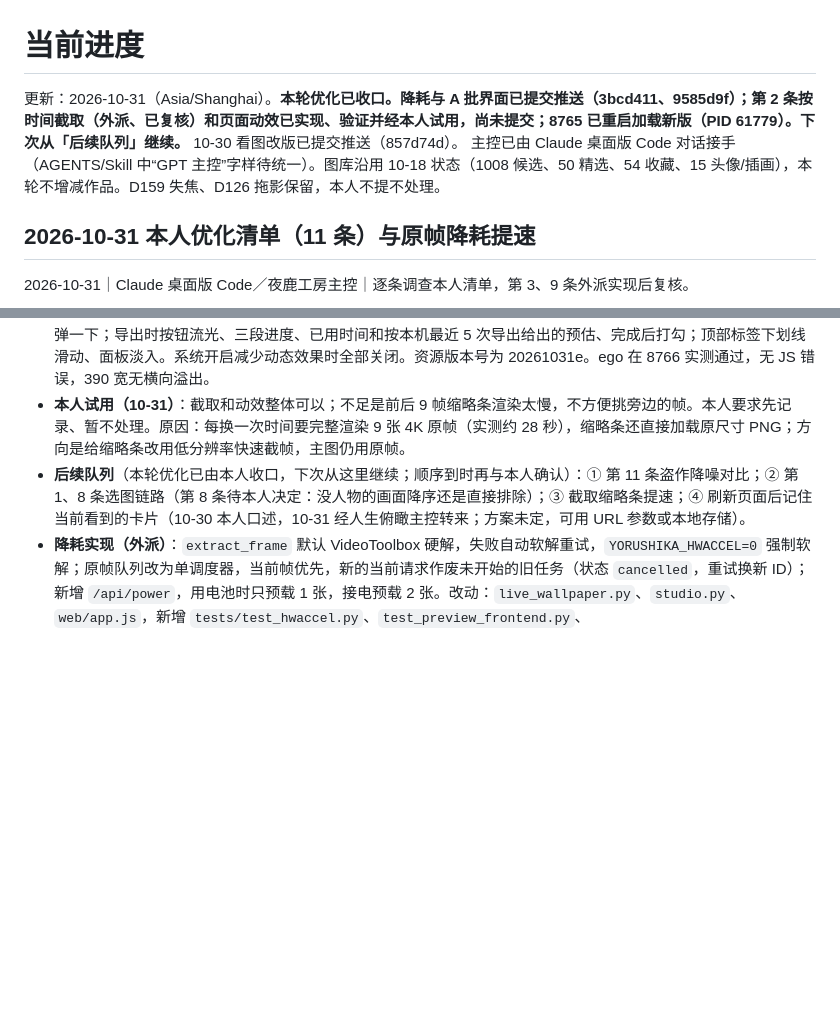
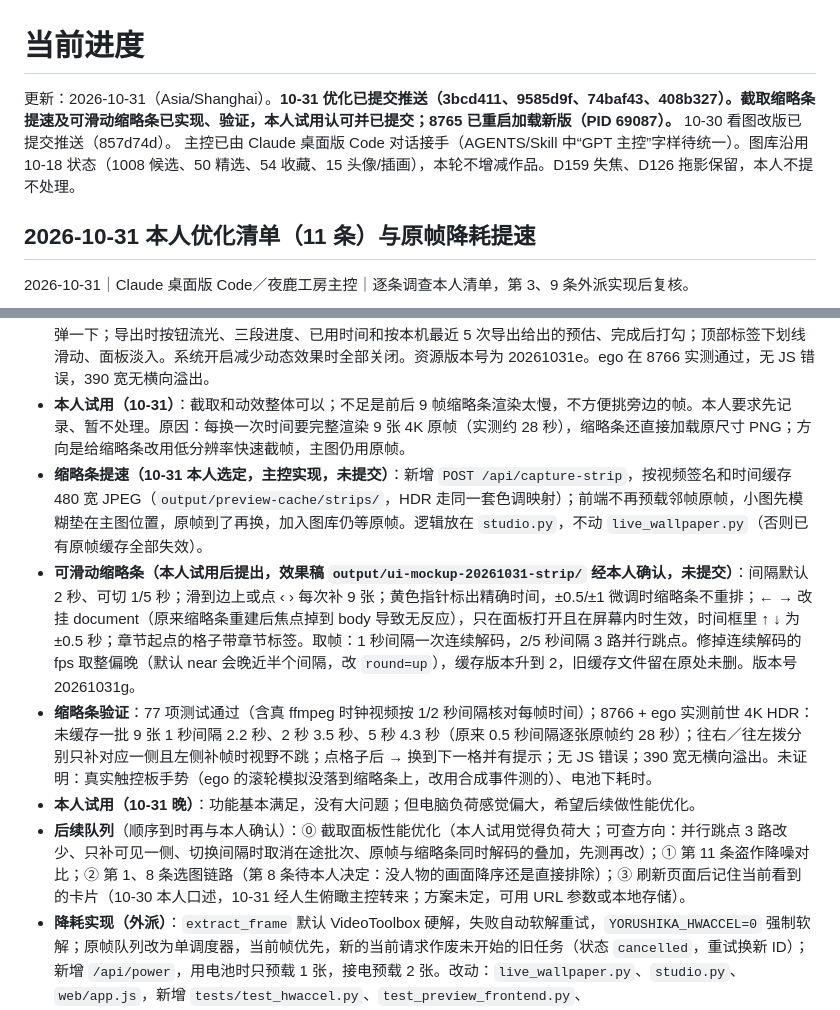
Before and after one commit to Yorushikamimimi/Yorushika-Lyric-Card-Bot, a Markdown page: CURRENT_PROGRESS.md, 2 parts joined by grey strips. Drawn GitHub-style; blank space fills up the shorter version.

Commit message:
docs: 记录截取缩略条提速、可滑动缩略条与试用反馈

```diff
--- a/CURRENT_PROGRESS.md
+++ b/CURRENT_PROGRESS.md
@@ -1,6 +1,6 @@
 # 当前进度
 
-更新：2026-10-31（Asia/Shanghai）。**本轮优化已收口。降耗与 A 批界面已提交推送（3bcd411、9585d9f）；第 2 条按时间截取（外派、已复核）和页面动效已实现、验证并经本人试用，尚未提交；8765 已重启加载新版（PID 61779）。下次从「后续队列」继续。** 10-30 看图改版已提交推送（857d74d）。 主控已由 Claude 桌面版 Code 对话接手（AGENTS/Skill 中“GPT 主控”字样待统一）。图库沿用 10-18 状态（1008 候选、50 精选、54 收藏、15 头像/插画），本轮不增减作品。D159 失焦、D126 拖影保留，本人不提不处理。
+更新：2026-10-31（Asia/Shanghai）。**10-31 优化已提交推送（3bcd411、9585d9f、74baf43、408b327）。截取缩略条提速及可滑动缩略条已实现、验证，本人试用认可并已提交；8765 已重启加载新版（PID 69087）。** 10-30 看图改版已提交推送（857d74d）。 主控已由 Claude 桌面版 Code 对话接手（AGENTS/Skill 中“GPT 主控”字样待统一）。图库沿用 10-18 状态（1008 候选、50 精选、54 收藏、15 头像/插画），本轮不增减作品。D159 失焦、D126 拖影保留，本人不提不处理。
 
 ## 2026-10-31 本人优化清单（11 条）与原帧降耗提速
 
@@ -9,7 +9,11 @@
 - **第 2 条按时间截取（外派实现、主控复核）**：图库标题旁「＋ 按时间截一张」面板，可选视频和章节，时间支持多种写法并实时识别章节，提供 ±0.5/±1 秒微调和前后 2 秒共 9 帧的缩略条；加入后写入新批次 `output/user-captures/manifest.json`（U001 起编号，原子写入，同一帧不重复），可同时加入收藏，来源筛选新增「我截的」。主控复核：审读 diff、67 项测试通过、真实收藏／精选／停用 JSON 校验值未变、真实 `output/user-captures` 未创建；在隔离的 8766 实例上用 ego 实测：35:08 识别为「山の草原」，主图 5.2 秒、9 帧 28 秒加载完成，加入后「我截的」1 张并已收藏。
 - **页面动效（本人确认效果稿后由主控实现）**：原帧载入时缩略图模糊垫底、进度条跟随真实的排队／解码状态并显示已用秒数，到达后变清（工作台和看图模式都有）；筛选或刷新时卡片依次浮现、数量滚动、悬停微抬、收藏时心形弹一下；导出时按钮流光、三段进度、已用时间和按本机最近 5 次导出给出的预估、完成后打勾；顶部标签下划线滑动、面板淡入。系统开启减少动态效果时全部关闭。资源版本号为 20261031e。ego 在 8766 实测通过，无 JS 错误，390 宽无横向溢出。
 - **本人试用（10-31）**：截取和动效整体可以；不足是前后 9 帧缩略条渲染太慢，不方便挑旁边的帧。本人要求先记录、暂不处理。原因：每换一次时间要完整渲染 9 张 4K 原帧（实测约 28 秒），缩略条还直接加载原尺寸 PNG；方向是给缩略条改用低分辨率快速截帧，主图仍用原帧。
-- **后续队列**（本轮优化已由本人收口，下次从这里继续；顺序到时再与本人确认）：① 第 11 条盗作降噪对比；② 第 1、8 条选图链路（第 8 条待本人决定：没人物的画面降序还是直接排除）；③ 截取缩略条提速；④ 刷新页面后记住当前看到的卡片（10-30 本人口述，10-31 经人生俯瞰主控转来；方案未定，可用 URL 参数或本地存储）。
+- **缩略条提速（10-31 本人选定，主控实现，未提交）**：新增 `POST /api/capture-strip`，按视频签名和时间缓存 480 宽 JPEG（`output/preview-cache/strips/`，HDR 走同一套色调映射）；前端不再预载邻帧原帧，小图先模糊垫在主图位置，原帧到了再换，加入图库仍等原帧。逻辑放在 `studio.py`，不动 `live_wallpaper.py`（否则已有原帧缓存全部失效）。
+- **可滑动缩略条（本人试用后提出，效果稿 `output/ui-mockup-20261031-strip/` 经本人确认，未提交）**：间隔默认 2 秒、可切 1/5 秒；滑到边上或点 ‹ › 每次补 9 张；黄色指针标出精确时间，±0.5/±1 微调时缩略条不重排；← → 改挂 document（原来缩略条重建后焦点掉到 body 导致无反应），只在面板打开且在屏幕内时生效，时间框里 ↑ ↓ 为 ±0.5 秒；章节起点的格子带章节标签。取帧：1 秒间隔一次连续解码，2/5 秒间隔 3 路并行跳点。修掉连续解码的 fps 取整偏晚（默认 near 会晚近半个间隔，改 `round=up`），缓存版本升到 2，旧缓存文件留在原处未删。版本号 20261031g。
+- **缩略条验证**：77 项测试通过（含真 ffmpeg 时钟视频按 1/2 秒间隔核对每帧时间）；8766 + ego 实测前世 4K HDR：未缓存一批 9 张 1 秒间隔 2.2 秒、2 秒 3.5 秒、5 秒 4.3 秒（原来 0.5 秒间隔逐张原帧约 28 秒）；往右／往左拨分别只补对应一侧且左侧补帧时视野不跳；点格子后 → 换到下一格并有提示；无 JS 错误；390 宽无横向溢出。未证明：真实触控板手势（ego 的滚轮模拟没落到缩略条上，改用合成事件测的）、电池下耗时。
+- **本人试用（10-31 晚）**：功能基本满足，没有大问题；但电脑负荷感觉偏大，希望后续做性能优化。
+- **后续队列**（顺序到时再与本人确认）：⓪ 截取面板性能优化（本人试用觉得负荷大；可查方向：并行跳点 3 路改少、只补可见一侧、切换间隔时取消在途批次、原帧与缩略条同时解码的叠加，先测再改）；① 第 11 条盗作降噪对比；② 第 1、8 条选图链路（第 8 条待本人决定：没人物的画面降序还是直接排除）；③ 刷新页面后记住当前看到的卡片（10-30 本人口述，10-31 经人生俯瞰主控转来；方案未定，可用 URL 参数或本地存储）。
 - **降耗实现（外派）**：`extract_frame` 默认 VideoToolbox 硬解，失败自动软解重试，`YORUSHIKA_HWACCEL=0` 强制软解；原帧队列改为单调度器，当前帧优先，新的当前请求作废未开始的旧任务（状态 `cancelled`，重试换新 ID）；新增 `/api/power`，用电池时只预载 1 张，接电预载 2 张。改动：`live_wallpaper.py`、`studio.py`、`web/app.js`，新增 `tests/test_hwaccel.py`、`test_preview_frontend.py`、`test_preview_scheduling.py`。
 - **主控复核**：审读全部 diff；`pytest -q tests` 53 项通过（裸跑会收集 output/ 和旧爬虫测试，需限定 tests/）；独立复测 2022 月光 2403.3 秒（非关键帧，电池供电）：CPU user 12.0→3.0 秒、real 3.66→3.31 秒，硬解和软解原帧逐像素相同。执行方报告盗作关键帧 real 略慢（1.37→1.78 秒），但 CPU 降约 80%。
 - **A 批实现（本人确认效果稿后）**：默认尺寸与「电脑」改为 MacBook Pro 16；焦点和轻调画面的 5 个滑杆偏离默认值时显示 ↺，点击或双击滑杆会平滑复原，轻调画面显示「已调整 N 项 · 全部复原」；删除方案名称、留作比较、比较取景区及其代码和样式；看图模式到头先弹一下并提示，3.5 秒内再按一次才回到开头或跳到最后一张。改动在 `web/index.html`、`web/app.js`、`web/style.css`，资源版本号为 20261031b。
```
